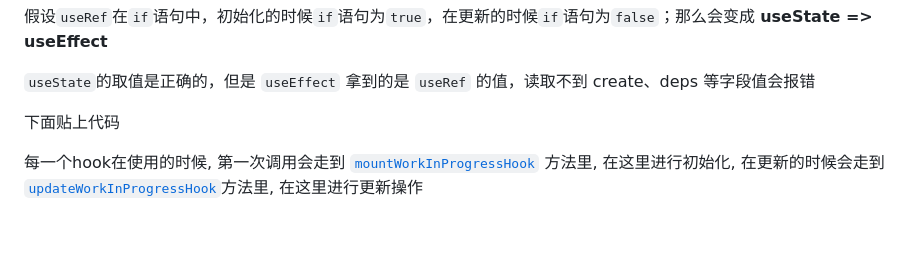
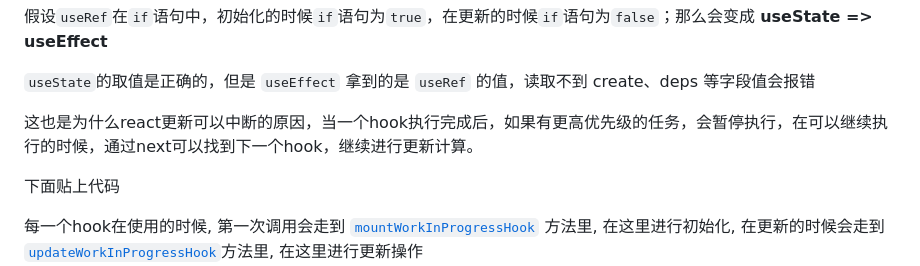
Before and after one commit to outofhadoop/---, a Markdown page: react/为什么hook只能在函数组件顶层调用.md, the part around the change. GitHub-like rendering; blank space fills up the shorter version.

Commit message:
更新一下以前写的，hook为什么只能在顶层调用

````diff
--- a/react/为什么hook只能在函数组件顶层调用.md
+++ b/react/为什么hook只能在函数组件顶层调用.md
@@ -15,6 +15,8 @@
 假设```useRef```在```if```语句中，初始化的时候```if```语句为```true```，在更新的时候```if```语句为```false```；那么会变成 **useState => useEffect**
 
 ```useState```的取值是正确的，但是 ```useEffect``` 拿到的是 ```useRef``` 的值，读取不到 create、deps 等字段值会报错
+
+这也是为什么react更新可以中断的原因，当一个hook执行完成后，如果有更高优先级的任务，会暂停执行，在可以继续执行的时候，通过next可以找到下一个hook，继续进行更新计算。
 
 
 下面贴上代码
````
